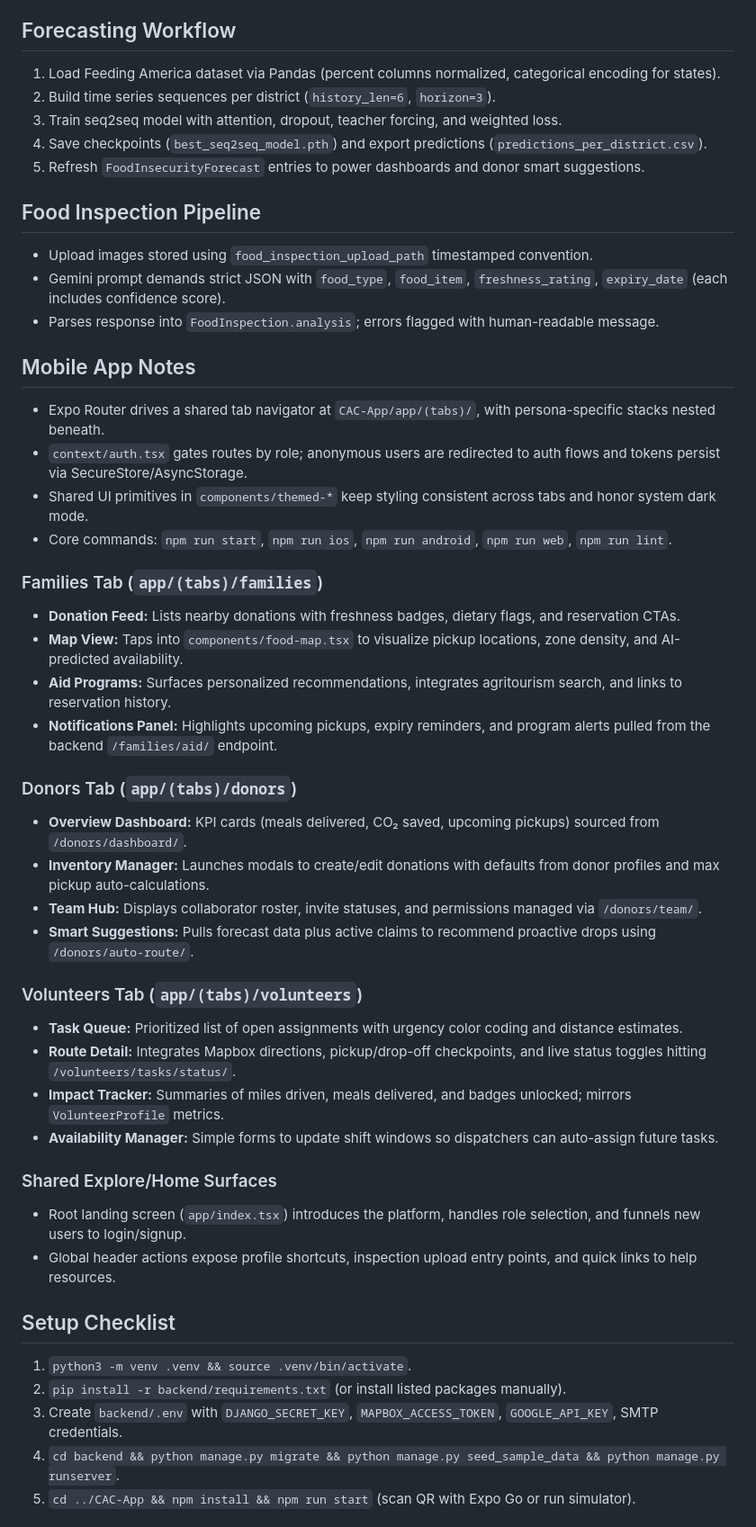
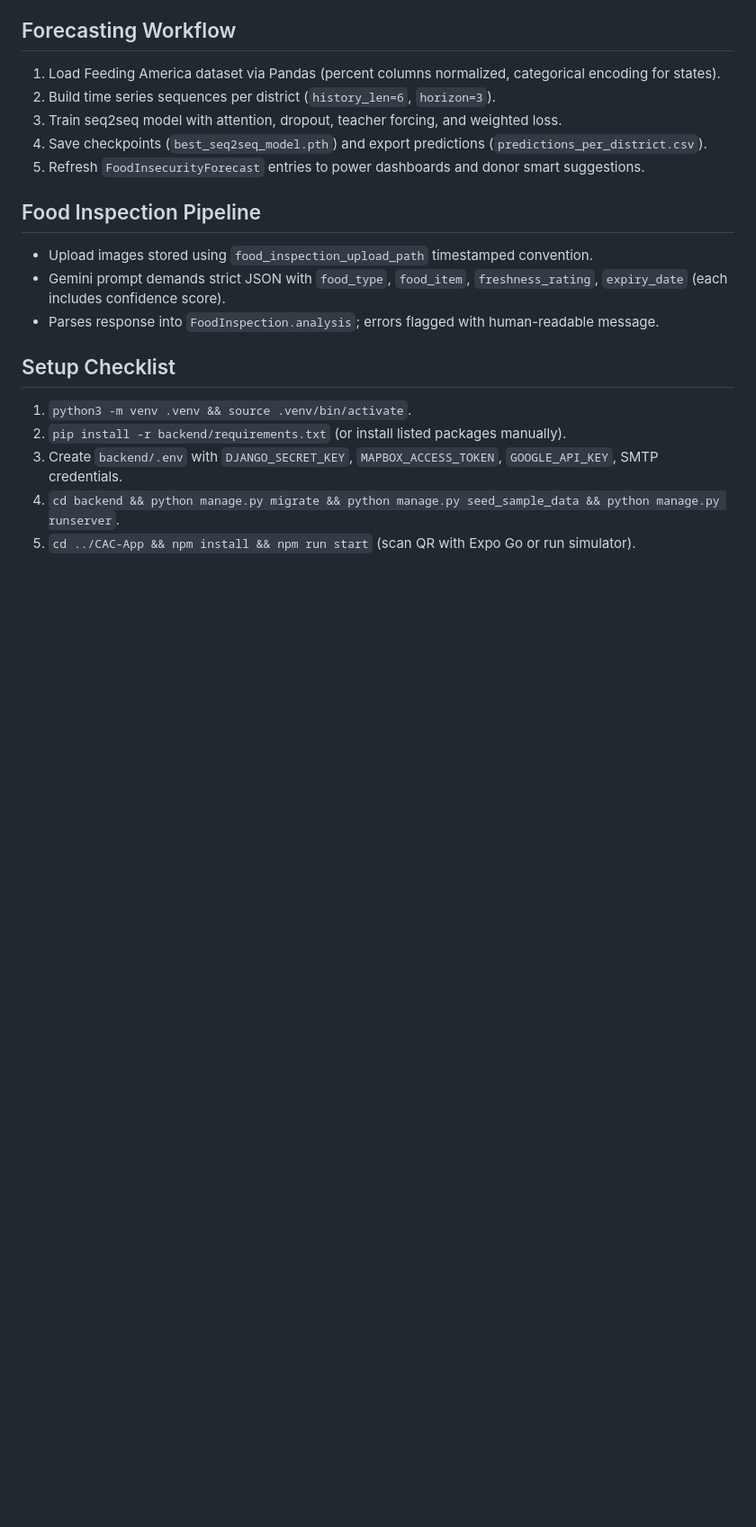
Before and after one commit to sasidharJasty/FreshBay, a Markdown page: README.md, the part around the change printed below. Shown: that part at 90% size. Drawn GitHub-style; blank space fills up the shorter version.

Commit message:
Revise README structure and remove mobile app details
Updated section headers and removed mobile app notes for clarity.

```diff
--- a/README.md
+++ b/README.md
@@ -60,34 +60,6 @@ flowchart LR
 - Gemini prompt demands strict JSON with `food_type`, `food_item`, `freshness_rating`, `expiry_date` (each includes confidence score).
 - Parses response into `FoodInspection.analysis`; errors flagged with human-readable message.
 
-## Mobile App Notes
-- Expo Router drives a shared tab navigator at `CAC-App/app/(tabs)/`, with persona-specific stacks nested beneath.
-- `context/auth.tsx` gates routes by role; anonymous users are redirected to auth flows and tokens persist via SecureStore/AsyncStorage.
-- Shared UI primitives in `components/themed-*` keep styling consistent across tabs and honor system dark mode.
-- Core commands: `npm run start`, `npm run ios`, `npm run android`, `npm run web`, `npm run lint`.
-
-### Families Tab (`app/(tabs)/families`)
-- **Donation Feed:** Lists nearby donations with freshness badges, dietary flags, and reservation CTAs.
-- **Map View:** Taps into `components/food-map.tsx` to visualize pickup locations, zone density, and AI-predicted availability.
-- **Aid Programs:** Surfaces personalized recommendations, integrates agritourism search, and links to reservation history.
-- **Notifications Panel:** Highlights upcoming pickups, expiry reminders, and program alerts pulled from the backend `/families/aid/` endpoint.
-
-### Donors Tab (`app/(tabs)/donors`)
-- **Overview Dashboard:** KPI cards (meals delivered, CO₂ saved, upcoming pickups) sourced from `/donors/dashboard/`.
-- **Inventory Manager:** Launches modals to create/edit donations with defaults from donor profiles and max pickup auto-calculations.
-- **Team Hub:** Displays collaborator roster, invite statuses, and permissions managed via `/donors/team/`.
-- **Smart Suggestions:** Pulls forecast data plus active claims to recommend proactive drops using `/donors/auto-route/`.
-
-### Volunteers Tab (`app/(tabs)/volunteers`)
-- **Task Queue:** Prioritized list of open assignments with urgency color coding and distance estimates.
-- **Route Detail:** Integrates Mapbox directions, pickup/drop-off checkpoints, and live status toggles hitting `/volunteers/tasks/status/`.
-- **Impact Tracker:** Summaries of miles driven, meals delivered, and badges unlocked; mirrors `VolunteerProfile` metrics.
-- **Availability Manager:** Simple forms to update shift windows so dispatchers can auto-assign future tasks.
-
-### Shared Explore/Home Surfaces
-- Root landing screen (`app/index.tsx`) introduces the platform, handles role selection, and funnels new users to login/signup.
-- Global header actions expose profile shortcuts, inspection upload entry points, and quick links to help resources.
-
 ## Setup Checklist
 1. `python3 -m venv .venv && source .venv/bin/activate`.
 2. `pip install -r backend/requirements.txt` (or install listed packages manually).
```
Also changed, not shown: other parts of README.md (+1 -18 lines).
